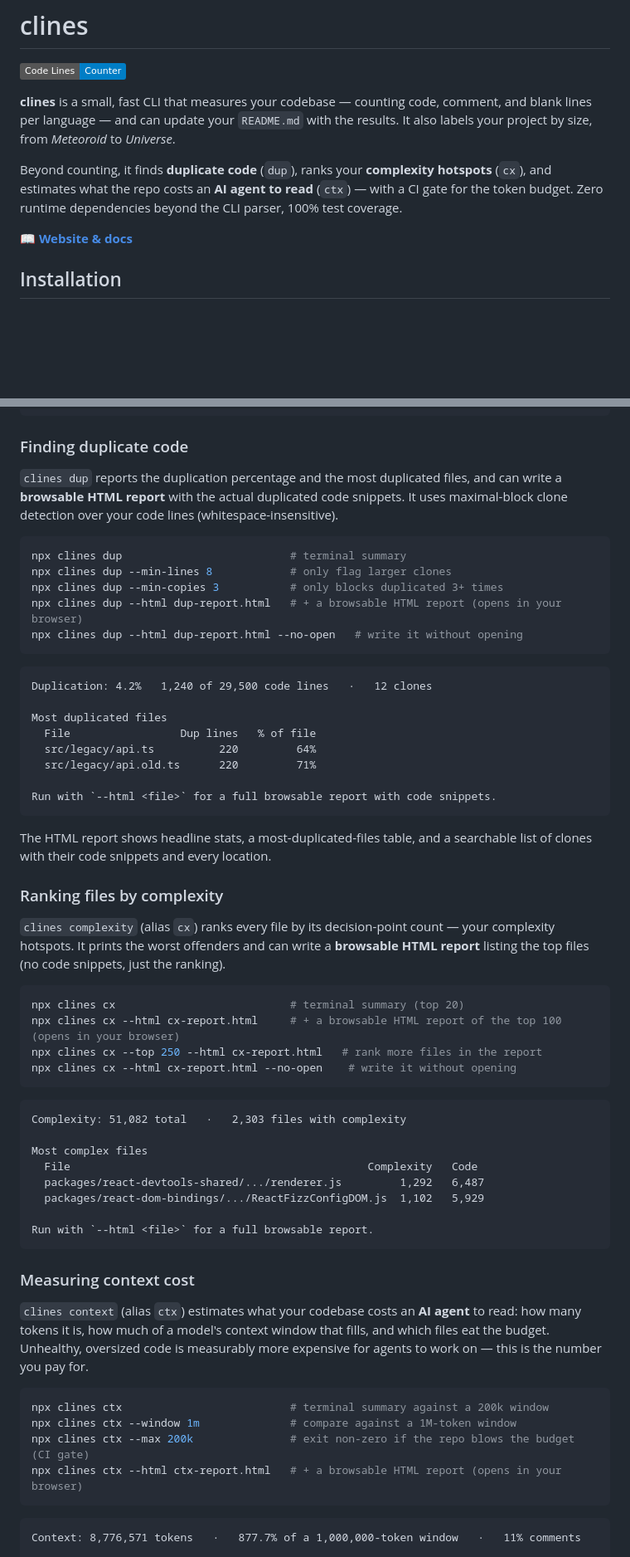
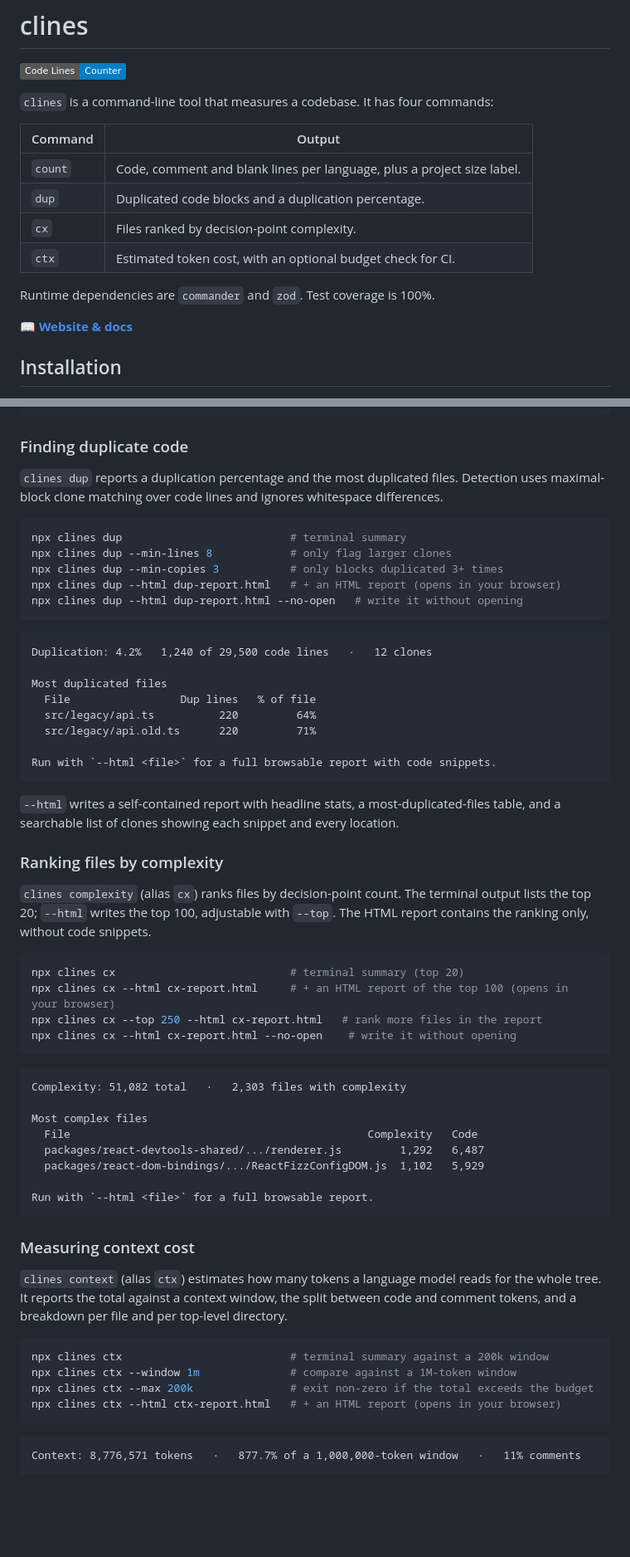
Before and after one commit to adiletbaimyrza/clines, a Markdown page: README.md, 2 parts joined by grey strips. Shown at 83% size. Drawn GitHub-style; badges without logos; blank space fills up the shorter version.

````diff
--- a/README.md
+++ b/README.md
@@ -2,9 +2,16 @@
 
 ![clines](https://img.shields.io/badge/Code%20Lines-Counter-blue)
 
-**clines** is a small, fast CLI that measures your codebase — counting code, comment, and blank lines per language — and can update your `README.md` with the results. It also labels your project by size, from _Meteoroid_ to _Universe_.
+`clines` is a command-line tool that measures a codebase. It has four commands:
 
-Beyond counting, it finds **duplicate code** (`dup`), ranks your **complexity hotspots** (`cx`), and estimates what the repo costs an **AI agent to read** (`ctx`) — with a CI gate for the token budget. Zero runtime dependencies beyond the CLI parser, 100% test coverage.
+| Command | Output                                                                 |
+| ------- | ---------------------------------------------------------------------- |
+| `count` | Code, comment and blank lines per language, plus a project size label. |
+| `dup`   | Duplicated code blocks and a duplication percentage.                   |
+| `cx`    | Files ranked by decision-point complexity.                             |
+| `ctx`   | Estimated token cost, with an optional budget check for CI.            |
+
+Runtime dependencies are `commander` and `zod`. Test coverage is 100%.
 
 **[📖 Website & docs](https://adiletbaimyrza.github.io/clines/)**
 
@@ -52,13 +59,13 @@ npx clines count --readme             # report + update README.md
 
 ### Finding duplicate code
 
-`clines dup` reports the duplication percentage and the most duplicated files, and can write a **browsable HTML report** with the actual duplicated code snippets. It uses maximal-block clone detection over your code lines (whitespace-insensitive).
+`clines dup` reports a duplication percentage and the most duplicated files. Detection uses maximal-block clone matching over code lines and ignores whitespace differences.
 
 ```sh
 npx clines dup                          # terminal summary
 npx clines dup --min-lines 8            # only flag larger clones
 npx clines dup --min-copies 3           # only blocks duplicated 3+ times
-npx clines dup --html dup-report.html   # + a browsable HTML report (opens in your browser)
+npx clines dup --html dup-report.html   # + an HTML report (opens in your browser)
 npx clines dup --html dup-report.html --no-open   # write it without opening
 ```
 
@@ -73,15 +80,15 @@ Most duplicated files
 Run with `--html <file>` for a full browsable report with code snippets.
 ```
 
-The HTML report shows headline stats, a most-duplicated-files table, and a searchable list of clones with their code snippets and every location.
+`--html` writes a self-contained report with headline stats, a most-duplicated-files table, and a searchable list of clones showing each snippet and every location.
 
 ### Ranking files by complexity
 
-`clines complexity` (alias `cx`) ranks every file by its decision-point count — your complexity hotspots. It prints the worst offenders and can write a **browsable HTML report** listing the top files (no code snippets, just the ranking).
+`clines complexity` (alias `cx`) ranks files by decision-point count. The terminal output lists the top 20; `--html` writes the top 100, adjustable with `--top`. The HTML report contains the ranking only, without code snippets.
 
 ```sh
 npx clines cx                           # terminal summary (top 20)
-npx clines cx --html cx-report.html     # + a browsable HTML report of the top 100 (opens in your browser)
+npx clines cx --html cx-report.html     # + an HTML report of the top 100 (opens in your browser)
 npx clines cx --top 250 --html cx-report.html   # rank more files in the report
 npx clines cx --html cx-report.html --no-open    # write it without opening
 ```
@@ -99,13 +106,13 @@ Run with `--html <file>` for a full browsable report.
 
 ### Measuring context cost
 
-`clines context` (alias `ctx`) estimates what your codebase costs an **AI agent** to read: how many tokens it is, how much of a model's context window that fills, and which files eat the budget. Unhealthy, oversized code is measurably more expensive for agents to work on — this is the number you pay for.
+`clines context` (alias `ctx`) estimates how many tokens a language model reads for the whole tree. It reports the total against a context window, the split between code and comment tokens, and a breakdown per file and per top-level directory.
 
 ```sh
 npx clines ctx                          # terminal summary against a 200k window
 npx clines ctx --window 1m              # compare against a 1M-token window
-npx clines ctx --max 200k               # exit non-zero if the repo blows the budget (CI gate)
-npx clines ctx --html ctx-report.html   # + a browsable HTML report (opens in your browser)
+npx clines ctx --max 200k               # exit non-zero if the total exceeds the budget
+npx clines ctx --html ctx-report.html   # + an HTML report (opens in your browser)
 ```
 
 ```text
````
Also changed, not shown: other parts of README.md (+22 -20 lines).
